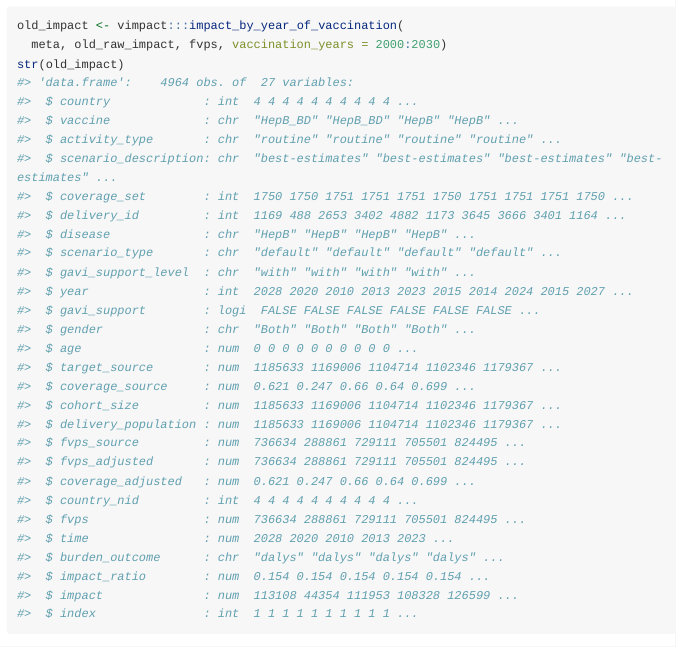
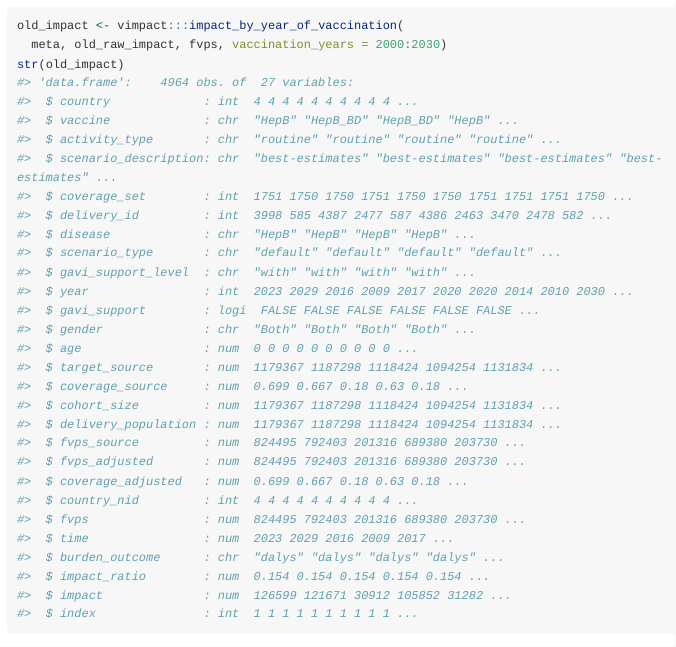
Before and after one commit to vimc/vimpact, an R Markdown document (vignettes/internal-impact.Rmd): the page in a window 1100 px wide, from 2730 px down. Rendered offline with R 4.5, knitr and Pandoc, with nearby package versions; long lines of code are wrapped.

Commit message:
Rerun vignettes

````diff
--- a/vignettes/internal-impact.Rmd
+++ b/vignettes/internal-impact.Rmd
@@ -155,31 +155,31 @@ old_impact <- vimpact:::impact_by_year_of_vaccination(
 str(old_impact)
 #> 'data.frame':	4964 obs. of  27 variables:
 #>  $ country             : int  4 4 4 4 4 4 4 4 4 4 ...
-#>  $ vaccine             : chr  "HepB_BD" "HepB_BD" "HepB" "HepB" ...
+#>  $ vaccine             : chr  "HepB" "HepB_BD" "HepB_BD" "HepB" ...
 #>  $ activity_type       : chr  "routine" "routine" "routine" "routine" ...
 #>  $ scenario_description: chr  "best-estimates" "best-estimates" "best-estimates" "best-estimates" ...
-#>  $ coverage_set        : int  1750 1750 1751 1751 1751 1750 1751 1751 1751 1750 ...
-#>  $ delivery_id         : int  1169 488 2653 3402 4882 1173 3645 3666 3401 1164 ...
+#>  $ coverage_set        : int  1751 1750 1750 1751 1750 1750 1751 1751 1751 1750 ...
+#>  $ delivery_id         : int  3998 585 4387 2477 587 4386 2463 3470 2478 582 ...
 #>  $ disease             : chr  "HepB" "HepB" "HepB" "HepB" ...
 #>  $ scenario_type       : chr  "default" "default" "default" "default" ...
 #>  $ gavi_support_level  : chr  "with" "with" "with" "with" ...
-#>  $ year                : int  2028 2020 2010 2013 2023 2015 2014 2024 2015 2027 ...
+#>  $ year                : int  2023 2029 2016 2009 2017 2020 2020 2014 2010 2030 ...
 #>  $ gavi_support        : logi  FALSE FALSE FALSE FALSE FALSE FALSE ...
 #>  $ gender              : chr  "Both" "Both" "Both" "Both" ...
 #>  $ age                 : num  0 0 0 0 0 0 0 0 0 0 ...
-#>  $ target_source       : num  1185633 1169006 1104714 1102346 1179367 ...
-#>  $ coverage_source     : num  0.621 0.247 0.66 0.64 0.699 ...
-#>  $ cohort_size         : num  1185633 1169006 1104714 1102346 1179367 ...
-#>  $ delivery_population : num  1185633 1169006 1104714 1102346 1179367 ...
-#>  $ fvps_source         : num  736634 288861 729111 705501 824495 ...
-#>  $ fvps_adjusted       : num  736634 288861 729111 705501 824495 ...
-#>  $ coverage_adjusted   : num  0.621 0.247 0.66 0.64 0.699 ...
+#>  $ target_source       : num  1179367 1187298 1118424 1094254 1131834 ...
+#>  $ coverage_source     : num  0.699 0.667 0.18 0.63 0.18 ...
+#>  $ cohort_size         : num  1179367 1187298 1118424 1094254 1131834 ...
+#>  $ delivery_population : num  1179367 1187298 1118424 1094254 1131834 ...
+#>  $ fvps_source         : num  824495 792403 201316 689380 203730 ...
+#>  $ fvps_adjusted       : num  824495 792403 201316 689380 203730 ...
+#>  $ coverage_adjusted   : num  0.699 0.667 0.18 0.63 0.18 ...
 #>  $ country_nid         : int  4 4 4 4 4 4 4 4 4 4 ...
-#>  $ fvps                : num  736634 288861 729111 705501 824495 ...
-#>  $ time                : num  2028 2020 2010 2013 2023 ...
+#>  $ fvps                : num  824495 792403 201316 689380 203730 ...
+#>  $ time                : num  2023 2029 2016 2009 2017 ...
 #>  $ burden_outcome      : chr  "dalys" "dalys" "dalys" "dalys" ...
 #>  $ impact_ratio        : num  0.154 0.154 0.154 0.154 0.154 ...
-#>  $ impact              : num  113108 44354 111953 108328 126599 ...
+#>  $ impact              : num  126599 121671 30912 105852 31282 ...
 #>  $ index               : int  1 1 1 1 1 1 1 1 1 1 ...
 ```
 
````
Also changed, not shown: vignettes/impact_comparisons_hepb.html, vignettes/impact_comparisons_measles.html, vignettes/impact_comparisons_yf.html.
